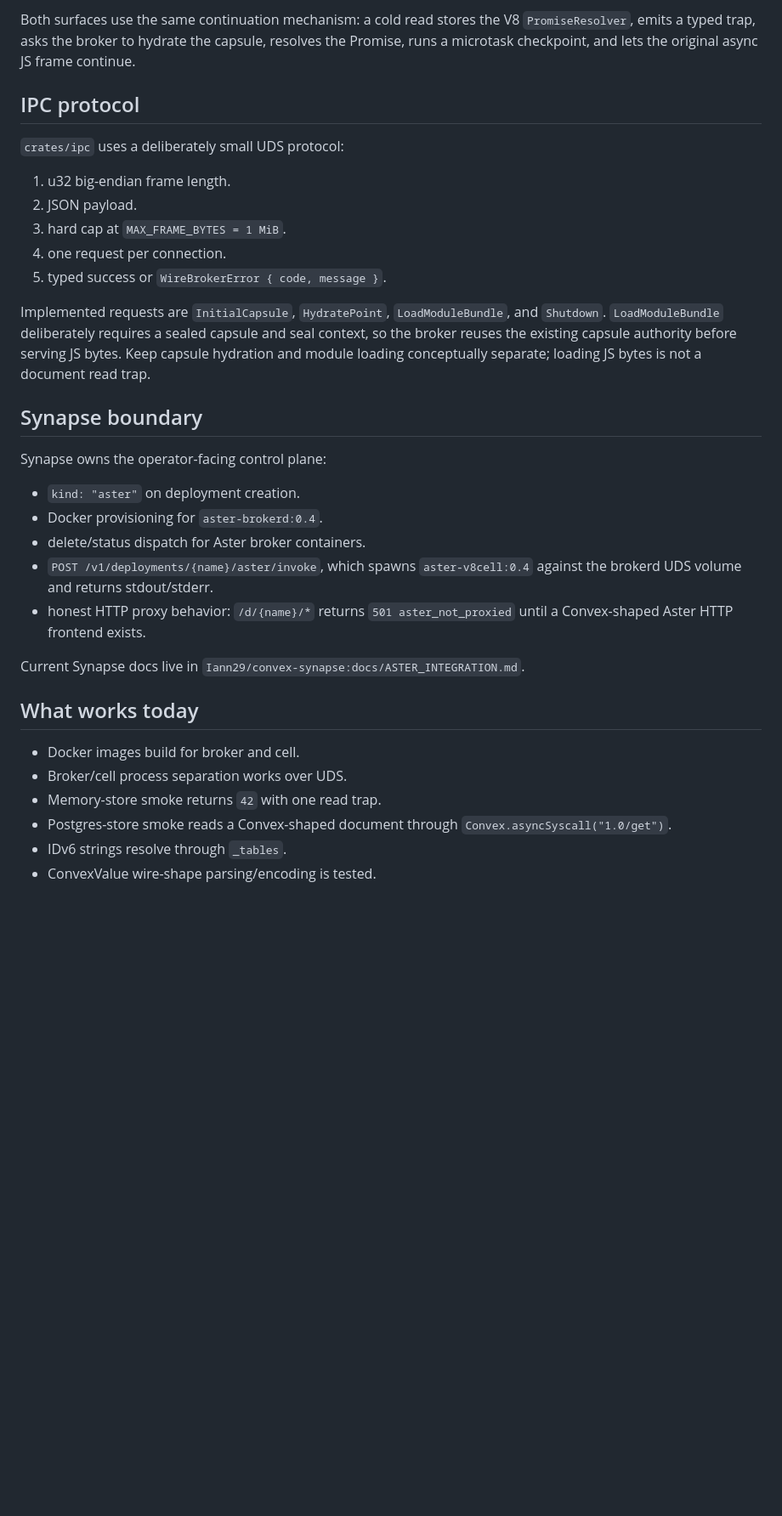
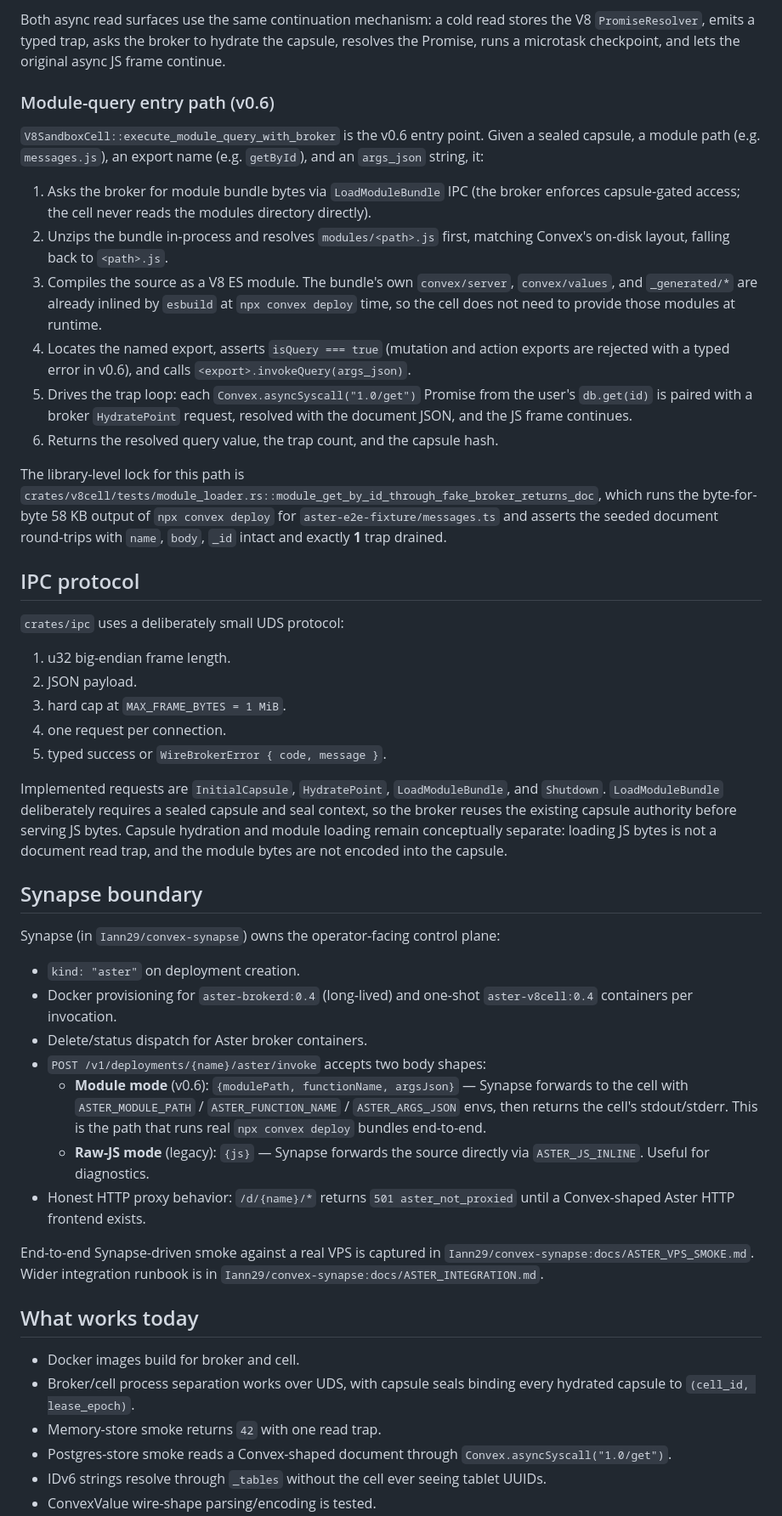
Before and after one commit to Iann29/aster, a Markdown page: docs/ARCHITECTURE.md, the part around one of its changes. Shown at 85% size. Rendered like a GitHub page; blank space fills up the shorter version.

```diff
--- a/docs/ARCHITECTURE.md
+++ b/docs/ARCHITECTURE.md
@@ -75,8 +88,37 @@ The V8 global exposes two read surfaces:
 
-Both surfaces use the same continuation mechanism: a cold read stores the V8
-`PromiseResolver`, emits a typed trap, asks the broker to hydrate the capsule,
-resolves the Promise, runs a microtask checkpoint, and lets the original async
-JS frame continue.
+Both async read surfaces use the same continuation mechanism: a cold read
+stores the V8 `PromiseResolver`, emits a typed trap, asks the broker to
+hydrate the capsule, resolves the Promise, runs a microtask checkpoint, and
+lets the original async JS frame continue.
+
+### Module-query entry path (v0.6)
+
+`V8SandboxCell::execute_module_query_with_broker` is the v0.6 entry point.
+Given a sealed capsule, a module path (e.g. `messages.js`), an export name
+(e.g. `getById`), and an `args_json` string, it:
+
+1. Asks the broker for module bundle bytes via `LoadModuleBundle` IPC (the
+   broker enforces capsule-gated access; the cell never reads the modules
+   directory directly).
+2. Unzips the bundle in-process and resolves `modules/<path>.js` first,
+   matching Convex's on-disk layout, falling back to `<path>.js`.
+3. Compiles the source as a V8 ES module. The bundle's own `convex/server`,
+   `convex/values`, and `_generated/*` are already inlined by `esbuild` at
+   `npx convex deploy` time, so the cell does not need to provide those
+   modules at runtime.
+4. Locates the named export, asserts `isQuery === true` (mutation and action
+   exports are rejected with a typed error in v0.6), and calls
+   `<export>.invokeQuery(args_json)`.
+5. Drives the trap loop: each `Convex.asyncSyscall("1.0/get")` Promise from
+   the user's `db.get(id)` is paired with a broker `HydratePoint` request,
+   resolved with the document JSON, and the JS frame continues.
+6. Returns the resolved query value, the trap count, and the capsule hash.
+
+The library-level lock for this path is
+`crates/v8cell/tests/module_loader.rs::module_get_by_id_through_fake_broker_returns_doc`,
+which runs the byte-for-byte 58 KB output of `npx convex deploy` for
+`aster-e2e-fixture/messages.ts` and asserts the seeded document round-trips
+with `name`, `body`, `_id` intact and exactly **1** trap drained.
 
 ## IPC protocol
 
@@ -91,30 +133,41 @@ JS frame continue.
 Implemented requests are `InitialCapsule`, `HydratePoint`, `LoadModuleBundle`,
 and `Shutdown`. `LoadModuleBundle` deliberately requires a sealed capsule and
 seal context, so the broker reuses the existing capsule authority before
-serving JS bytes. Keep capsule hydration and module loading conceptually
-separate; loading JS bytes is not a document read trap.
+serving JS bytes. Capsule hydration and module loading remain conceptually
+separate: loading JS bytes is not a document read trap, and the module bytes
+are not encoded into the capsule.
 
 ## Synapse boundary
 
-Synapse owns the operator-facing control plane:
+Synapse (in `Iann29/convex-synapse`) owns the operator-facing control plane:
 
 - `kind: "aster"` on deployment creation.
-- Docker provisioning for `aster-brokerd:0.4`.
-- delete/status dispatch for Aster broker containers.
-- `POST /v1/deployments/{name}/aster/invoke`, which spawns
-  `aster-v8cell:0.4` against the brokerd UDS volume and returns stdout/stderr.
-- honest HTTP proxy behavior: `/d/{name}/*` returns `501 aster_not_proxied`
+- Docker provisioning for `aster-brokerd:0.4` (long-lived) and one-shot
+  `aster-v8cell:0.4` containers per invocation.
+- Delete/status dispatch for Aster broker containers.
+- `POST /v1/deployments/{name}/aster/invoke` accepts two body shapes:
+    - **Module mode** (v0.6): `{modulePath, functionName, argsJson}` —
+      Synapse forwards to the cell with `ASTER_MODULE_PATH` /
+      `ASTER_FUNCTION_NAME` / `ASTER_ARGS_JSON` envs, then returns the
+      cell's stdout/stderr. This is the path that runs real `npx convex
+      deploy` bundles end-to-end.
+    - **Raw-JS mode** (legacy): `{js}` — Synapse forwards the source
+      directly via `ASTER_JS_INLINE`. Useful for diagnostics.
+- Honest HTTP proxy behavior: `/d/{name}/*` returns `501 aster_not_proxied`
   until a Convex-shaped Aster HTTP frontend exists.
 
-Current Synapse docs live in
-`Iann29/convex-synapse:docs/ASTER_INTEGRATION.md`.
+End-to-end Synapse-driven smoke against a real VPS is captured in
+`Iann29/convex-synapse:docs/ASTER_VPS_SMOKE.md`. Wider integration runbook
+is in `Iann29/convex-synapse:docs/ASTER_INTEGRATION.md`.
 
 ## What works today
 
 - Docker images build for broker and cell.
-- Broker/cell process separation works over UDS.
+- Broker/cell process separation works over UDS, with capsule seals binding
+  every hydrated capsule to `(cell_id, lease_epoch)`.
 - Memory-store smoke returns `42` with one read trap.
 - Postgres-store smoke reads a Convex-shaped document through
   `Convex.asyncSyscall("1.0/get")`.
-- IDv6 strings resolve through `_tables`.
+- IDv6 strings resolve through `_tables` without the cell ever seeing tablet
+  UUIDs.
 - ConvexValue wire-shape parsing/encoding is tested.
```
Also changed, not shown: other parts of docs/ARCHITECTURE.md (+81 -38 lines).
